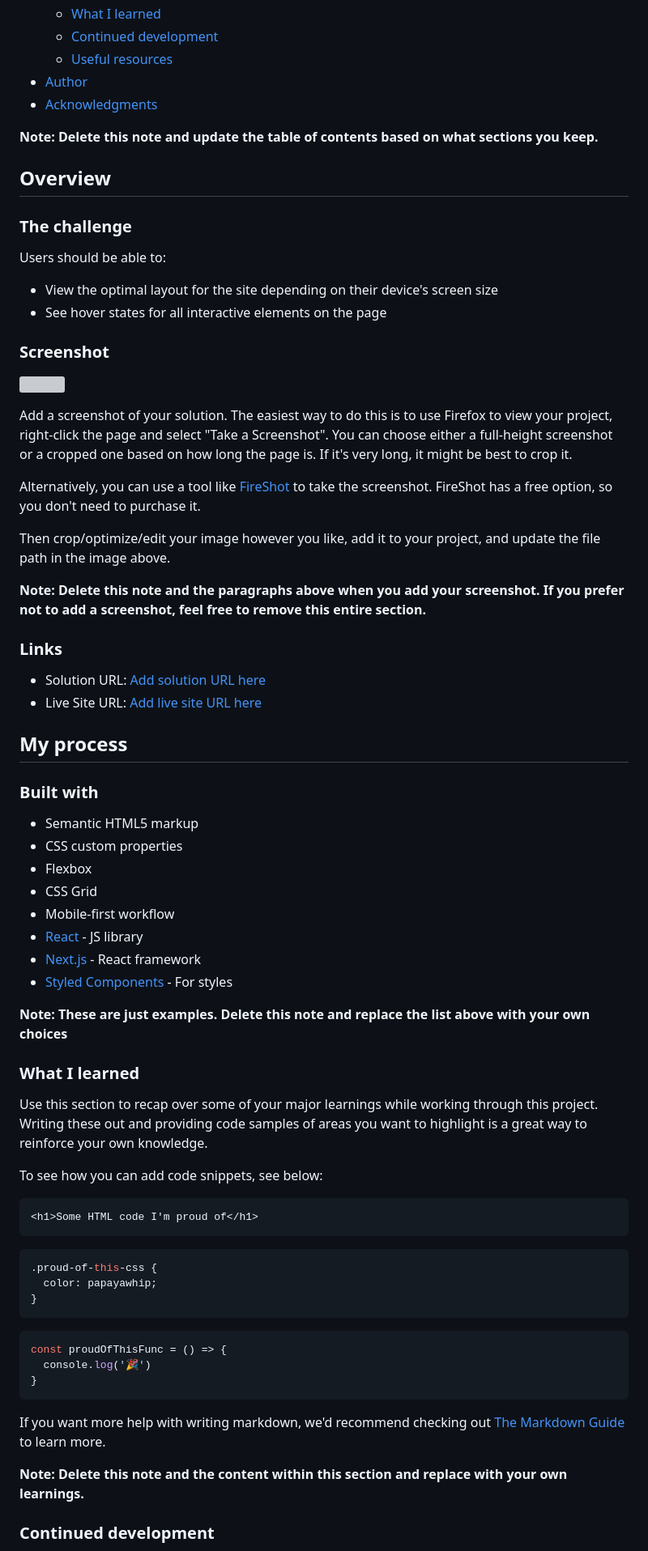
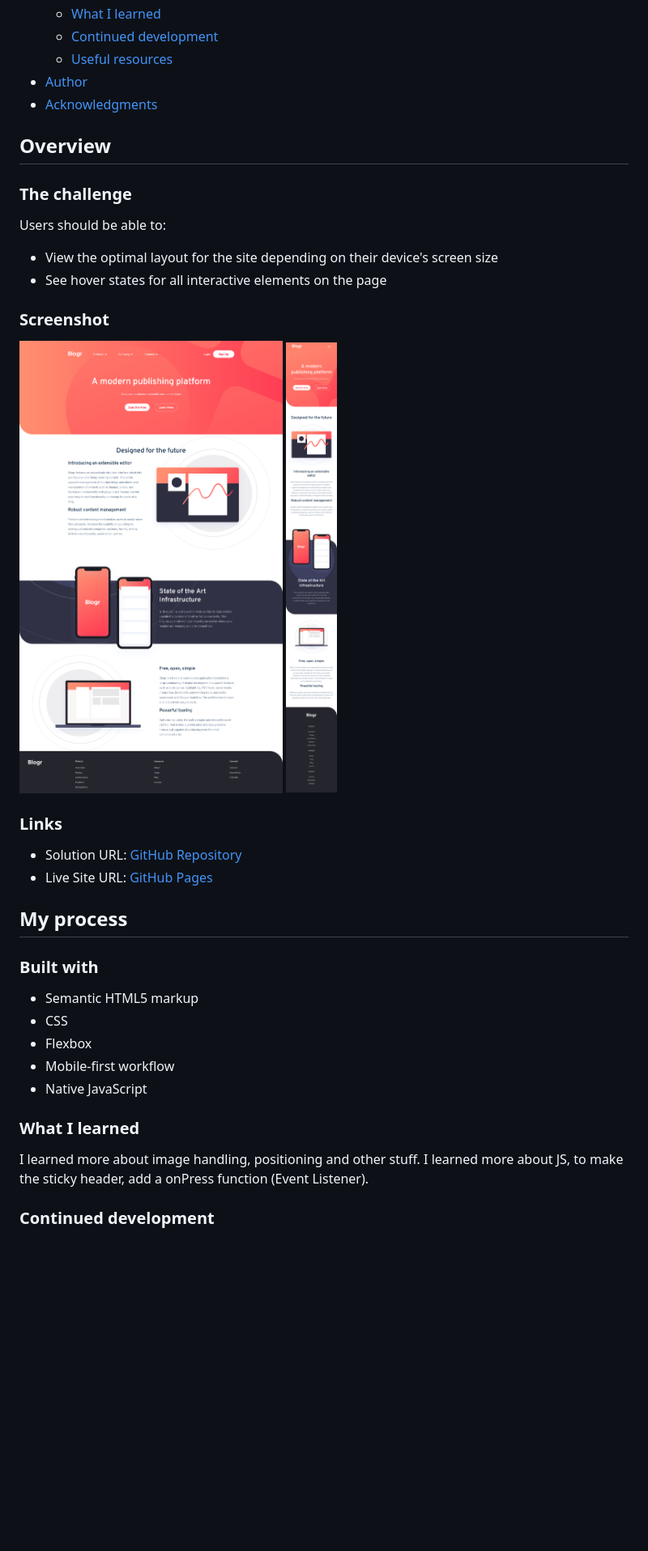
Before and after one commit to iceofice/frontend-mentor, a Markdown page: Blogr Page/README.md, the part around the change printed below. Shown: that part at 81% size. GitHub-like rendering; pictures changed too: Blogr Page/desktop-screenshot.png (added), Blogr Page/mobile-screenshot.png (added); blank space fills up the shorter version; grey boxes are pictures that could not be loaded.

````diff
--- a/Blogr Page/README.md
+++ b/Blogr Page/README.md
@@ -16,8 +16,6 @@ This is a solution to the [Blogr landing page challenge on Frontend Mentor](http
 - [Author](#author)
 - [Acknowledgments](#acknowledgments)
 
-**Note: Delete this note and update the table of contents based on what sections you keep.**
-
 ## Overview
 
 ### The challenge
@@ -29,59 +27,27 @@ Users should be able to:
 
 ### Screenshot
 
-![](./screenshot.jpg)
-
-Add a screenshot of your solution. The easiest way to do this is to use Firefox to view your project, right-click the page and select "Take a Screenshot". You can choose either a full-height screenshot or a cropped one based on how long the page is. If it's very long, it might be best to crop it.
-
-Alternatively, you can use a tool like [FireShot](https://getfireshot.com/) to take the screenshot. FireShot has a free option, so you don't need to purchase it.
-
-Then crop/optimize/edit your image however you like, add it to your project, and update the file path in the image above.
-
-**Note: Delete this note and the paragraphs above when you add your screenshot. If you prefer not to add a screenshot, feel free to remove this entire section.**
+![Desktop Screenshot](./desktop-screenshot.png)
+![Mobile Screenshot](./mobile-screenshot.png)
 
 ### Links
 
-- Solution URL: [Add solution URL here](https://your-solution-url.com)
-- Live Site URL: [Add live site URL here](https://your-live-site-url.com)
+- Solution URL: [GitHub Repository](https://github.com/iceofice/frontend-mentor/tree/main/Blogr%20Page)
+- Live Site URL: [GitHub Pages](https://iceofice.github.io/frontend-mentor/Blogr%20Page)
 
 ## My process
 
 ### Built with
 
 - Semantic HTML5 markup
-- CSS custom properties
+- CSS
 - Flexbox
-- CSS Grid
 - Mobile-first workflow
-- [React](https://reactjs.org/) - JS library
-- [Next.js](https://nextjs.org/) - React framework
-- [Styled Components](https://styled-components.com/) - For styles
-
-**Note: These are just examples. Delete this note and replace the list above with your own choices**
+- Native JavaScript
 
 ### What I learned
 
-Use this section to recap over some of your major learnings while working through this project. Writing these out and providing code samples of areas you want to highlight is a great way to reinforce your own knowledge.
-
-To see how you can add code snippets, see below:
-
-```html
-<h1>Some HTML code I'm proud of</h1>
-```
-```css
-.proud-of-this-css {
-  color: papayawhip;
-}
-```
-```js
-const proudOfThisFunc = () => {
-  console.log('🎉')
-}
-```
-
-If you want more help with writing markdown, we'd recommend checking out [The Markdown Guide](https://www.markdownguide.org/) to learn more.
-
-**Note: Delete this note and the content within this section and replace with your own learnings.**
+I learned more about image handling, positioning and other stuff. I learned more about JS, to make the sticky header, add a onPress function (Event Listener).
 
 ### Continued development
 
````
Also changed, not shown: other parts of Blogr Page/README.md (+4 -21 lines).
